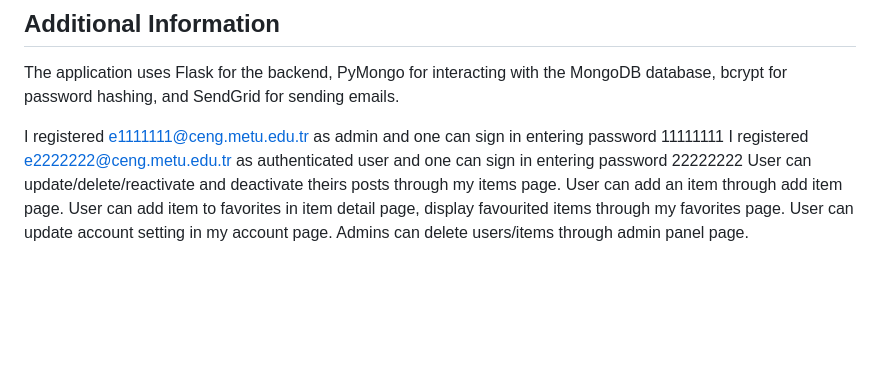
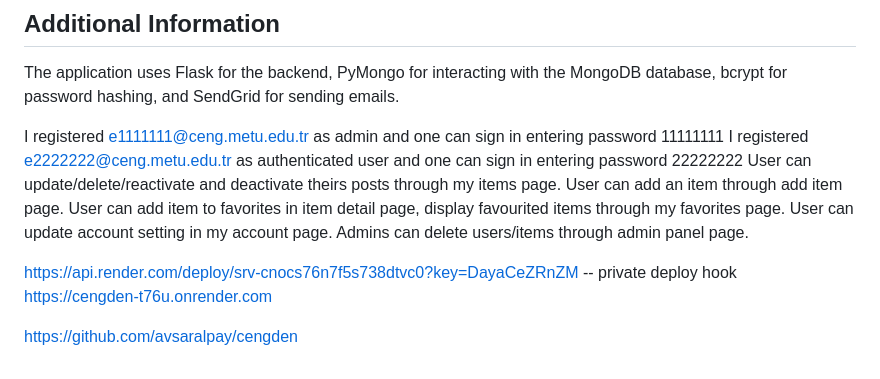
Before and after one commit to avsaralpay/cengden, a Markdown page: README.md, the part around the change. Drawn GitHub-style; blank space fills up the shorter version.

```diff
--- a/README.md
+++ b/README.md
@@ -64,3 +64,9 @@ User can add an item through add item page.
 User can add item to favorites in item detail page, display favourited items through my favorites page.
 User can update account setting in my account page.
 Admins can delete users/items through admin panel page.
+
+
+https://api.render.com/deploy/srv-cnocs76n7f5s738dtvc0?key=DayaCeZRnZM  -- private deploy hook
+https://cengden-t76u.onrender.com
+
+https://github.com/avsaralpay/cengden
```
